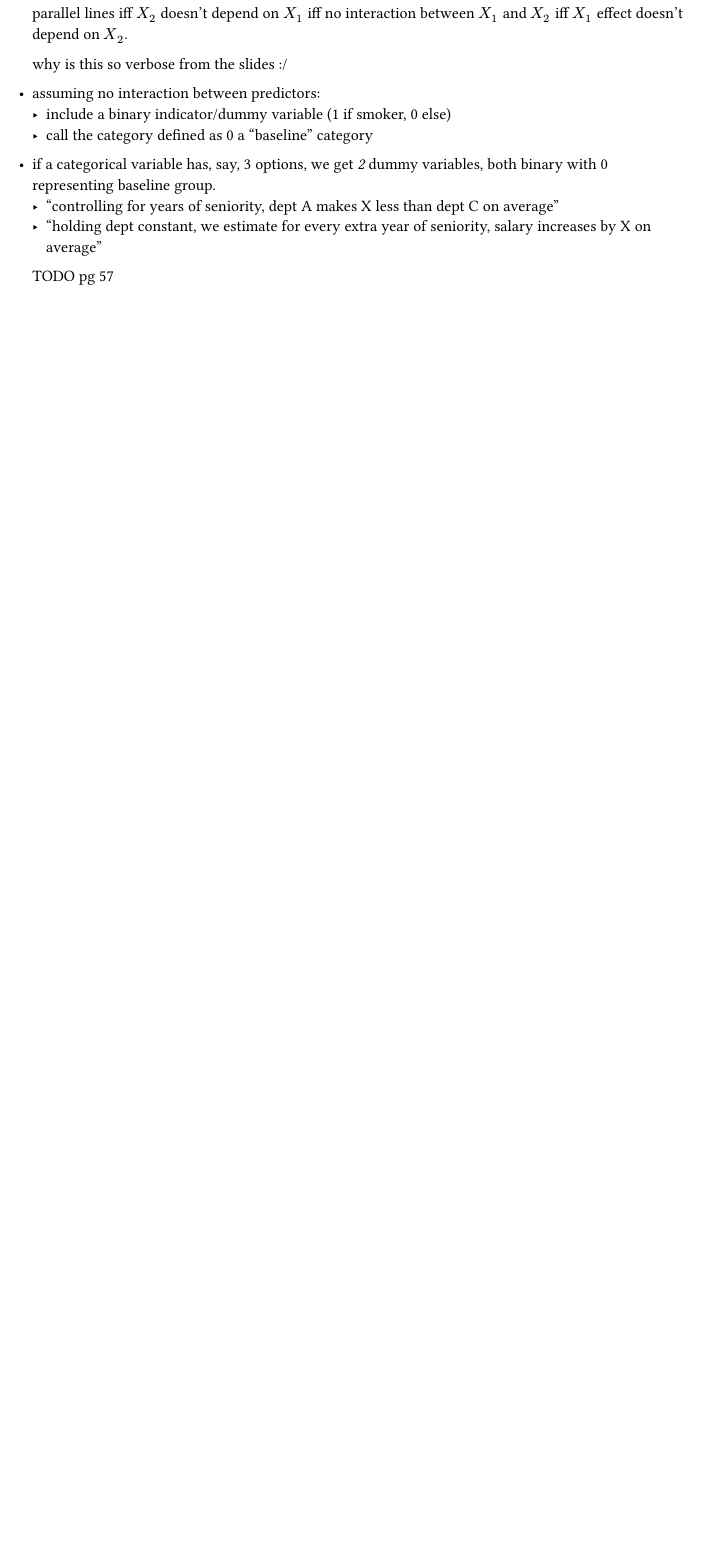
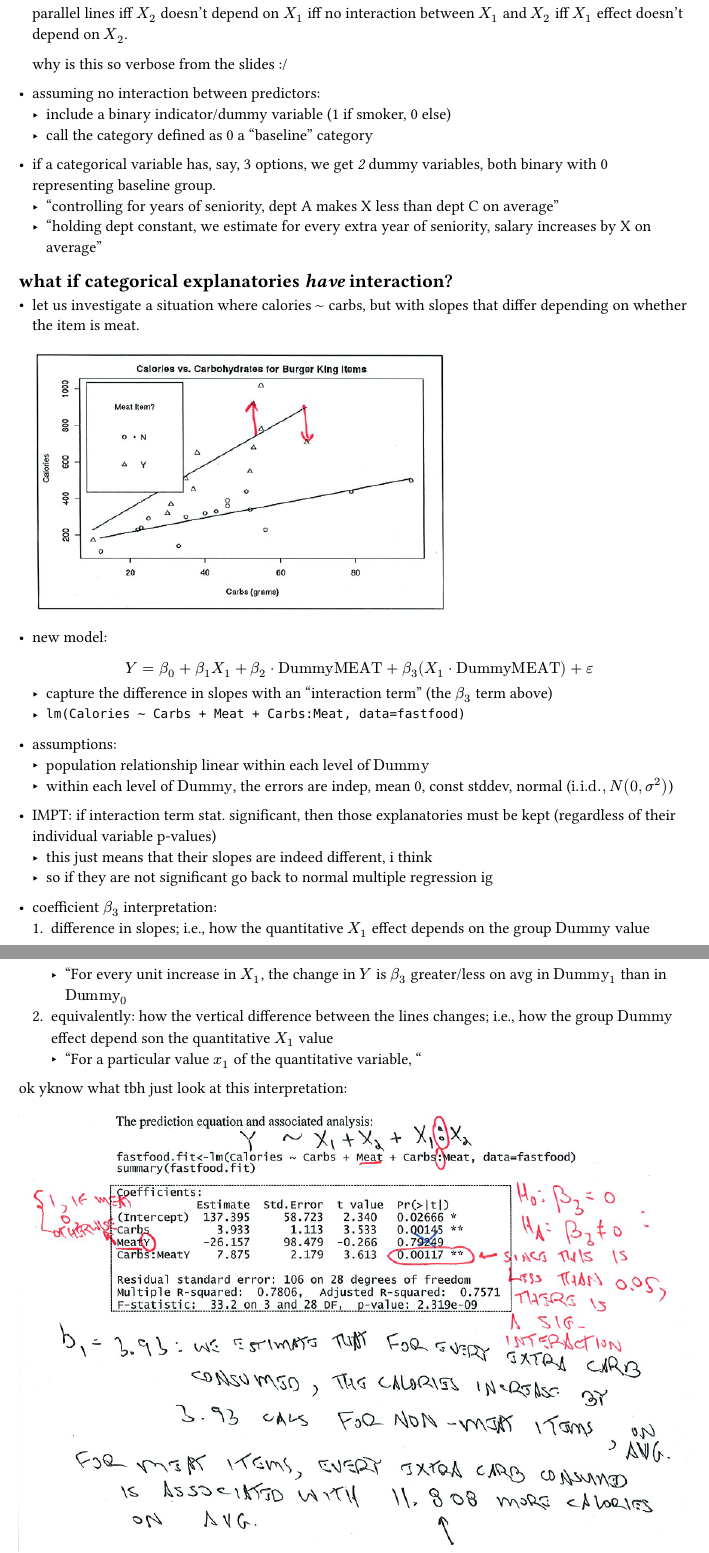
Before and after one commit to saffronner/36202-notes, a Typst document (main.typ): part of page 7 of 7 before the commit and two parts of pages 7 and 8 of 9 after it, the two joined at a grey line, cut so that both start at the same text, the shorter picture padded with empty space. The pictures show the PDF file main.pdf that the author committed with the source.

Commit message:
interaction mult reg

```diff
--- a/main.typ
+++ b/main.typ
@@ -167,4 +167,27 @@
   - "controlling for years of seniority, dept A makes X less than dept C on average"
   - "holding dept constant, we estimate for every extra year of seniority, salary increases by X on average"
 
-  TODO pg 57
+== what if categorical explanatories _have_ interaction?
+- let us investigate a situation where calories$predictedby$carbs, but with slopes that differ depending on whether the item is meat.
+  #image("media/interaction_multreg.png", width: 4in)
+
+- new model:
+  $ Y = beta_0 + beta_1 X_1 + beta_2 dot "DummyMEAT" + beta_3 (X_1 dot "DummyMEAT") + epsilon $
+  - capture the difference in slopes with an "interaction term" (the $beta_3$ term above)
+  - `lm(Calories ~ Carbs + Meat + Carbs:Meat, data=fastfood)`
+
+- assumptions:
+  - population relationship linear within each level of $"Dummy"$
+  - within each level of $"Dummy"$, the errors are indep, mean 0, const stddev, normal ($"i.i.d.", N(0, sigma^2)$)
+
+- IMPT: if interaction term stat. significant, then those explanatories must be kept (regardless of their individual variable p-values)
+  - this just means that their slopes are indeed different, i think
+  - so if they are not significant go back to normal multiple regression ig
+
+- coefficient $beta_3$ interpretation:
+  + difference in slopes; i.e., how the quantitative $X_1$ effect depends on the group $"Dummy"$ value
+    - "For every unit increase in $X_1$, the change in $Y$ is $beta_3$ greater/less on avg in $"Dummy"_1$ than in $"Dummy"_0$
+  + equivalently: how the vertical difference between the lines changes; i.e., how the group $"Dummy"$ effect depend son the quantitative $X_1$ value
+    - "For a particular value $x_1$ of the quantitative variable, "
+
+ok yknow what tbh just look at this interpretation:
```
Also changed, not shown: main.pdf, media/interaction_interpretation.png (added), media/interaction_multreg.png (added), media/multreg_interaction_summary.png (added), main.typ (6 more changed lines).
